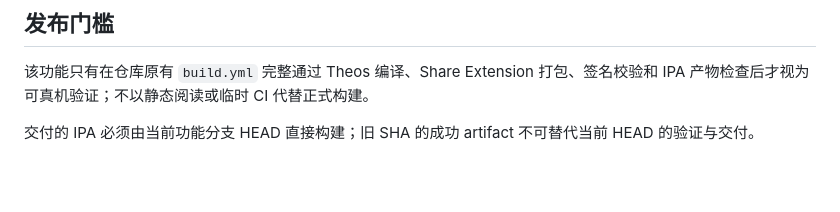
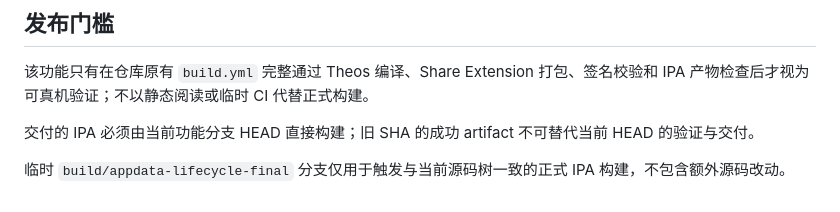
Before and after one commit to fucknima/FuckFile, a Markdown page: docs/ONLINE_APP_NAME_RESOLUTION.md, the part around the change. Rendered like a GitHub page; blank space fills up the shorter version.

Commit message:
CI: trigger final AppData IPA build

```diff
--- a/docs/ONLINE_APP_NAME_RESOLUTION.md
+++ b/docs/ONLINE_APP_NAME_RESOLUTION.md
@@ -164,3 +164,5 @@ com.example.private
 该功能只有在仓库原有 `build.yml` 完整通过 Theos 编译、Share Extension 打包、签名校验和 IPA 产物检查后才视为可真机验证；不以静态阅读或临时 CI 代替正式构建。
 
 交付的 IPA 必须由当前功能分支 HEAD 直接构建；旧 SHA 的成功 artifact 不可替代当前 HEAD 的验证与交付。
+
+临时 `build/appdata-lifecycle-final` 分支仅用于触发与当前源码树一致的正式 IPA 构建，不包含额外源码改动。
```
